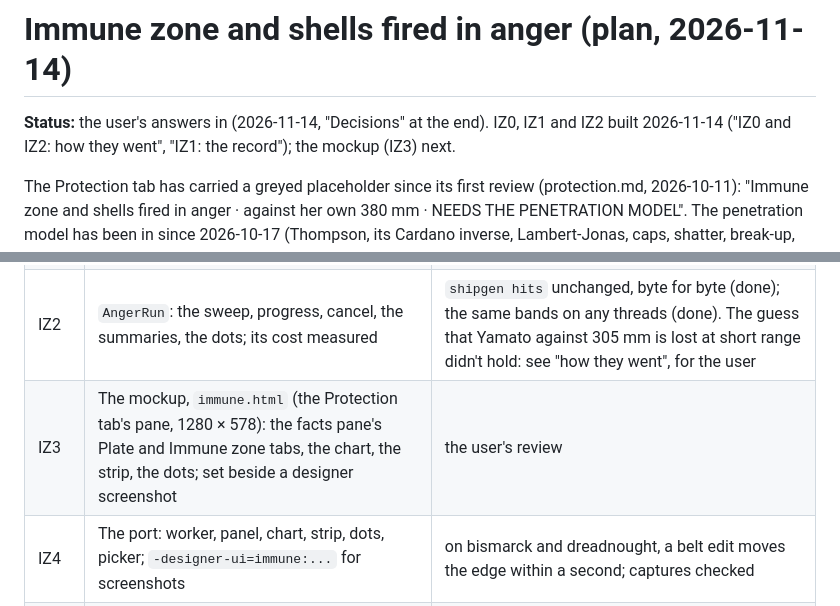
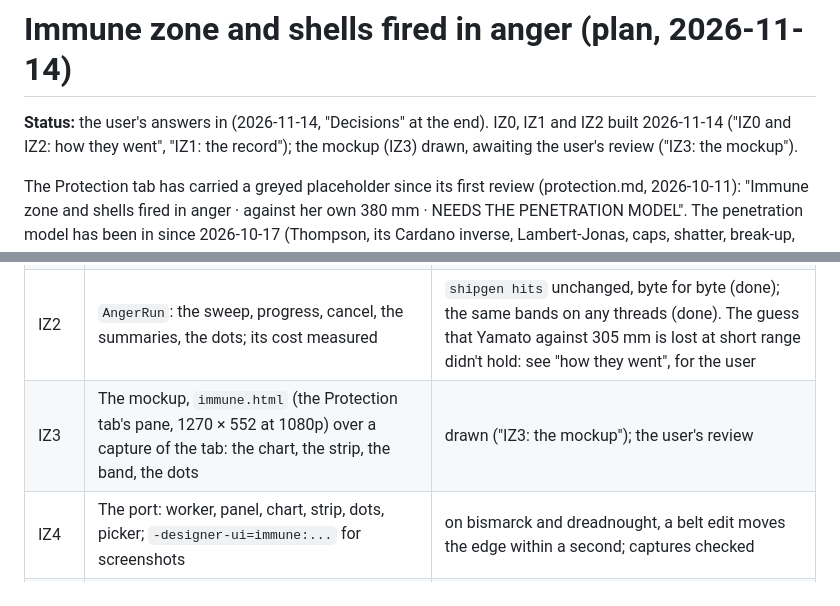
Before and after one commit to sharpneli/fleetwright, a Markdown page: docs/designer-ui/immune-zone.md, 2 parts joined by grey strips. GitHub-like rendering.

```diff
--- a/docs/designer-ui/immune-zone.md
+++ b/docs/designer-ui/immune-zone.md
@@ -1,7 +1,7 @@
 # Immune zone and shells fired in anger (plan, 2026-11-14)
 
 **Status:** the user's answers in (2026-11-14, "Decisions" at the end). IZ0, IZ1 and IZ2 built 2026-11-14 ("IZ0 and
-IZ2: how they went", "IZ1: the record"); the mockup (IZ3) next.
+IZ2: how they went", "IZ1: the record"); the mockup (IZ3) drawn, awaiting the user's review ("IZ3: the mockup").
 
 The Protection tab has carried a greyed placeholder since its first review (protection.md, 2026-10-11): "Immune zone
 and shells fired in anger · against her own 380 mm · NEEDS THE PENETRATION MODEL". The penetration model has been in
@@ -168,7 +168,7 @@ pick (battery, kind, calibre) is kept in the session, not in the design.
 | IZ0 | `ImmuneZone`, the shells at a calibre, and `shipgen immune` | the bench prints both zones for bismarck, yamato, dreadnought against their own guns and other calibres; tests: deterministic, the same with 1 or N threads, a thicker belt never moves the inner edge out, a thicker deck never moves the outer edge in, the shells at the battery's own calibre equal the loadout's |
 | IZ1 | The anchors, as history checks (never set): bench-only designs with SoDak's and Iowa's schemes (`shipgen/anchors/`, not game assets; research 08's table, armor/00 §9 row 12), `shipgen immune --anchors` | done: the numbers beside the record, the gaps named ("IZ1: the record"); no tuning. North Carolina's studies left out: their 14"/50's 680 kg shell isn't a family of ours at 356 mm |
 | IZ2 | `AngerRun`: the sweep, progress, cancel, the summaries, the dots; its cost measured | `shipgen hits` unchanged, byte for byte (done); the same bands on any threads (done). The guess that Yamato against 305 mm is lost at short range didn't hold: see "how they went", for the user |
-| IZ3 | The mockup, `immune.html` (the Protection tab's pane, 1280 × 578): the facts pane's Plate and Immune zone tabs, the chart, the strip, the dots; set beside a designer screenshot | the user's review |
+| IZ3 | The mockup, `immune.html` (the Protection tab's pane, 1270 × 552 at 1080p) over a capture of the tab: the chart, the strip, the band, the dots | drawn ("IZ3: the mockup"); the user's review |
 | IZ4 | The port: worker, panel, chart, strip, dots, picker; `-designer-ui=immune:...` for screenshots | on bismarck and dreadnought, a belt edit moves the edge within a second; captures checked |
 | IZ5 | Beyond the tab: the line in the particulars and the ship card; the matchup profiles checked against the zone (a test in a loose band); the Overview levers' "immune zone" hints made real numbers if the probes can afford it | each as the user picks |
 
```
Also changed, not shown: other parts of docs/designer-ui/immune-zone.md (+38 -0 lines), docs/designer-ui/png/immune-base.png (added), docs/designer-ui/png/immune-mockup-machinery.png (added), docs/designer-ui/png/immune-mockup-magazines-305.png (added), 4 other files.
